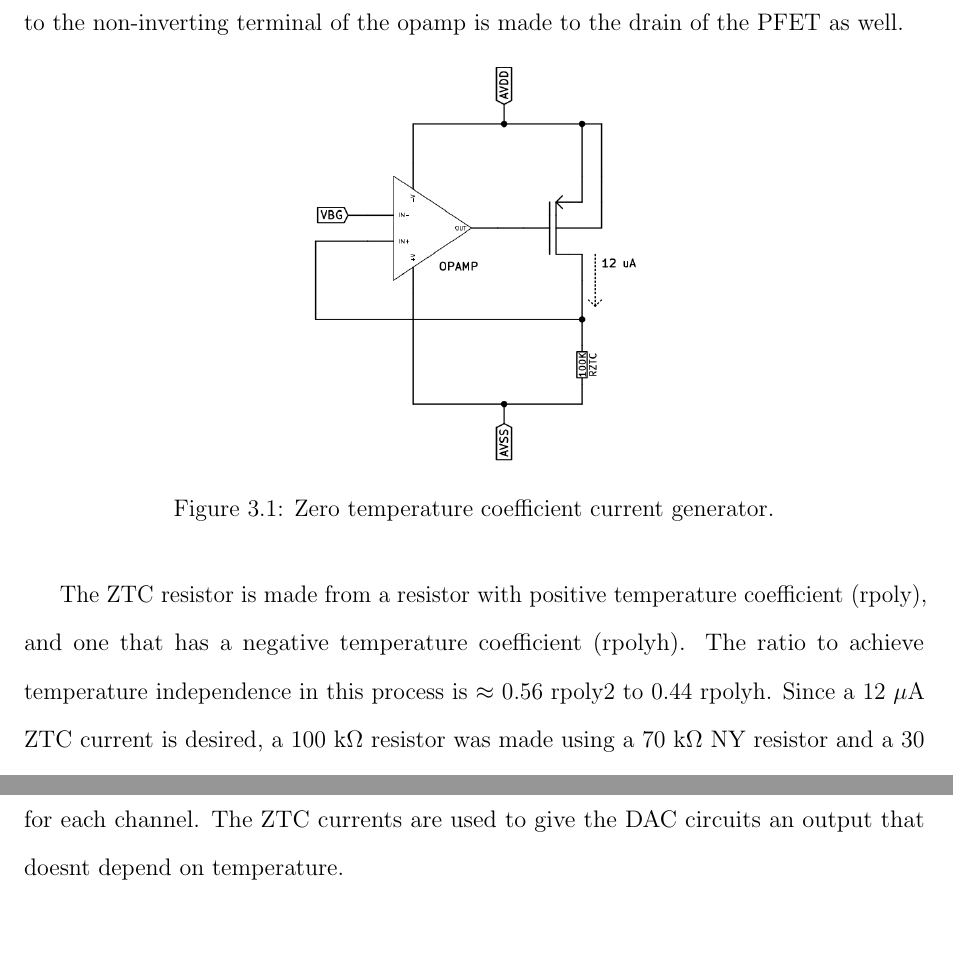
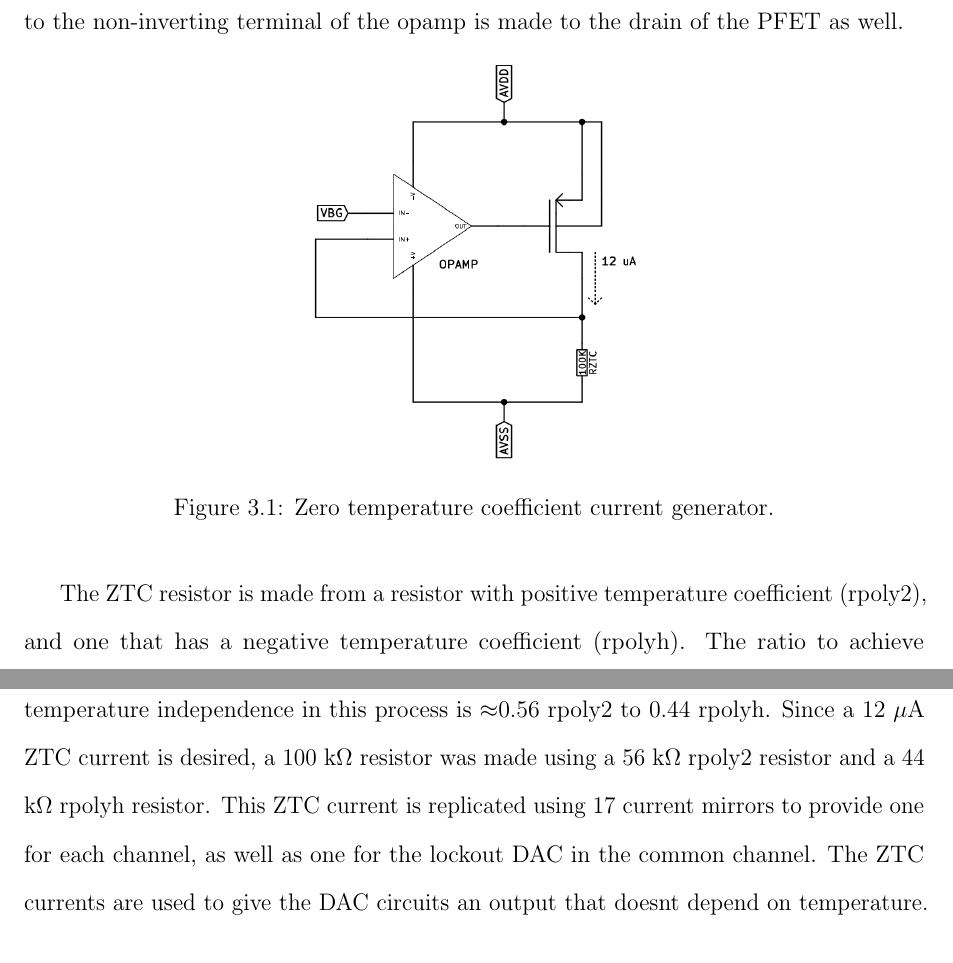
Before and after one commit to BryanOrabutt/borabutt_thesis, a LaTeX thesis (gengel/Orabutt_Thesis/THESIS/Orabutt_Thesis.tex): two parts of pages 22 and 23 of 26, joined at a grey line, cut so that both start at the same text, the shorter picture padded with empty space. Compiled offline with pdfLaTeX.

Commit message:
Working on chapter 3

```diff
--- a/gengel/Orabutt_Thesis/THESIS/Orabutt_Thesis.tex
+++ b/gengel/Orabutt_Thesis/THESIS/Orabutt_Thesis.tex
@@ -351,7 +351,7 @@ Transconductance Matching Coefficient & $A_{KPP}$  &  1.0 \% $\cdot$ $\mu m$ \\
 \caption{Zero temperature coefficient current generator.}
 \label{fig:ztc}
 \end{figure}
-\par The ZTC resistor is made from a resistor with positive temperature coefficient (rpoly), and one that has a negative temperature coefficient (rpolyh). The ratio to achieve temperature independence in this process is $\approx$ 0.56 rpoly2 to 0.44 rpolyh. Since a 12 $\mu$A ZTC current is desired, a 100 k$\Omega$ resistor was made using a 70 k$\Omega$ NY resistor and a 30 k$\Omega$ HY resistor. This ZTC current is replicated using 16 current mirrors to provide one for each channel. The ZTC currents are used to give the DAC circuits an output that doesnt depend on temperature.
+\par The ZTC resistor is made from a resistor with positive temperature coefficient (rpoly2), and one that has a negative temperature coefficient (rpolyh). The ratio to achieve temperature independence in this process is $\approx$0.56 rpoly2 to 0.44 rpolyh. Since a 12 $\mu$A ZTC current is desired, a 100 k$\Omega$ resistor was made using a 56 k$\Omega$ rpoly2 resistor and a 44 k$\Omega$ rpolyh resistor. This ZTC current is replicated using 17 current mirrors to provide one for each channel, as well as one for the lockout DAC in the common channel. The ZTC currents are used to give the DAC circuits an output that doesnt depend on temperature.
 \subsection{Lockout DAC}
 
 \subsection{Multiplicity output buffer}
```
Also changed, not shown: gengel/Orabutt_Thesis/Design_Reports/Threshold_DAC_Report/bibi.bib (line endings or trailing spaces), gengel/Orabutt_Thesis/THESIS/Orabutt_Thesis.tex (2 more changed lines), 12 other files.
